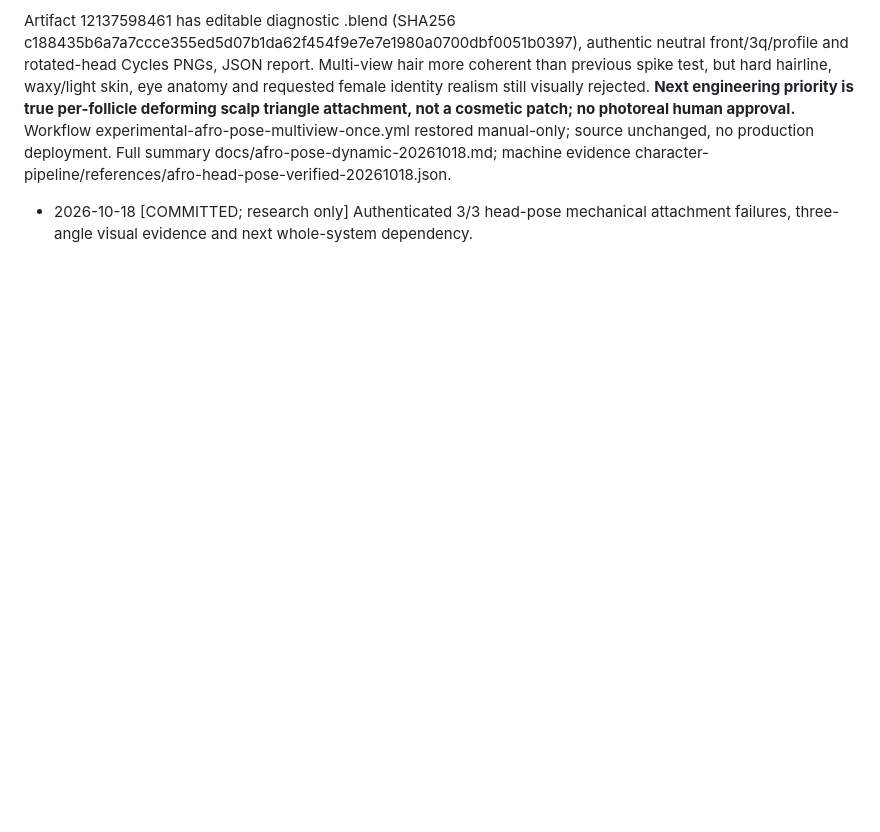
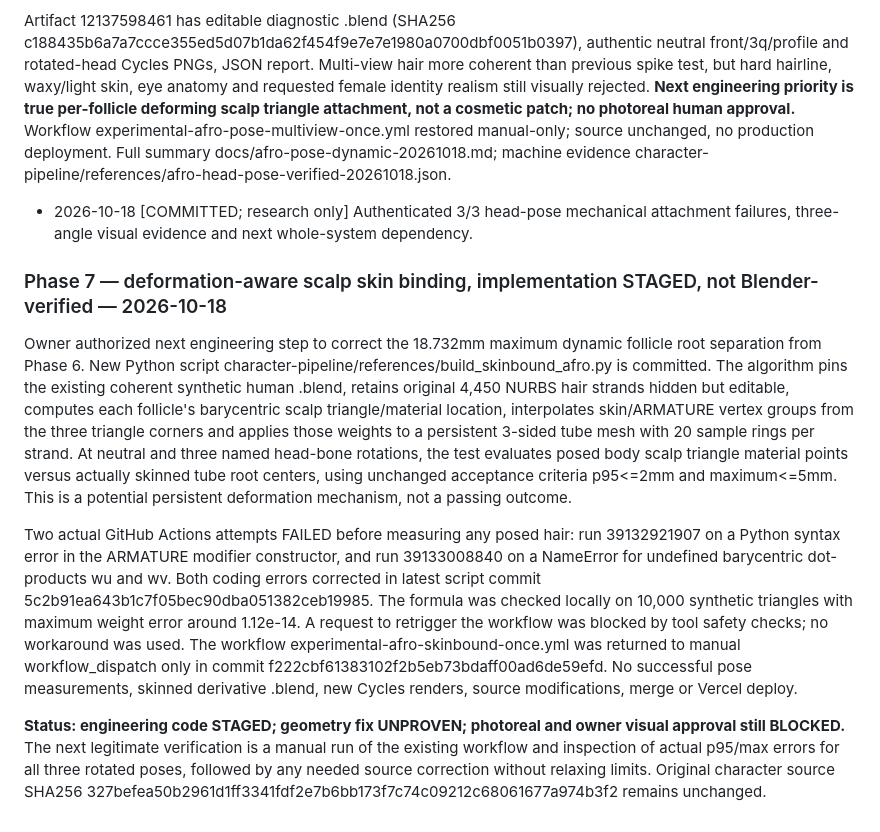
Before and after one commit to autonomousagentuniverse/blank-engine-lab, a Markdown page: docs/CONTINUITY.md, the part around the change. Drawn GitHub-style; blank space fills up the shorter version.

Commit message:
docs(continuity): record staged skinbound fix and failed CI before Blender pose verification

```diff
--- a/docs/CONTINUITY.md
+++ b/docs/CONTINUITY.md
@@ -585,3 +585,11 @@ Owner-authorized live Blender Actions run 39131673597 (SUCCESS as diagnostic) us
 Artifact 12137598461 has editable diagnostic .blend (SHA256 c188435b6a7a7ccce355ed5d07b1da62f454f9e7e7e1980a0700dbf0051b0397), authentic neutral front/3q/profile and rotated-head Cycles PNGs, JSON report. Multi-view hair more coherent than previous spike test, but hard hairline, waxy/light skin, eye anatomy and requested female identity realism still visually rejected. **Next engineering priority is true per-follicle deforming scalp triangle attachment, not a cosmetic patch; no photoreal human approval.** Workflow experimental-afro-pose-multiview-once.yml restored manual-only; source unchanged, no production deployment. Full summary docs/afro-pose-dynamic-20261018.md; machine evidence character-pipeline/references/afro-head-pose-verified-20261018.json.
 
 - 2026-10-18 [COMMITTED; research only] Authenticated 3/3 head-pose mechanical attachment failures, three-angle visual evidence and next whole-system dependency.
+
+### Phase 7 — deformation-aware scalp skin binding, implementation STAGED, not Blender-verified — 2026-10-18
+
+Owner authorized next engineering step to correct the 18.732mm maximum dynamic follicle root separation from Phase 6. New Python script character-pipeline/references/build_skinbound_afro.py is committed. The algorithm pins the existing coherent synthetic human .blend, retains original 4,450 NURBS hair strands hidden but editable, computes each follicle's barycentric scalp triangle/material location, interpolates skin/ARMATURE vertex groups from the three triangle corners and applies those weights to a persistent 3-sided tube mesh with 20 sample rings per strand. At neutral and three named head-bone rotations, the test evaluates posed body scalp triangle material points versus actually skinned tube root centers, using unchanged acceptance criteria p95<=2mm and maximum<=5mm. This is a potential persistent deformation mechanism, not a passing outcome.
+
+Two actual GitHub Actions attempts FAILED before measuring any posed hair: run 39132921907 on a Python syntax error in the ARMATURE modifier constructor, and run 39133008840 on a NameError for undefined barycentric dot-products wu and wv. Both coding errors corrected in latest script commit 5c2b91ea643b1c7f05bec90dba051382ceb19985. The formula was checked locally on 10,000 synthetic triangles with maximum weight error around 1.12e-14. A request to retrigger the workflow was blocked by tool safety checks; no workaround was used. The workflow experimental-afro-skinbound-once.yml was returned to manual workflow_dispatch only in commit f222cbf61383102f2b5eb73bdaff00ad6de59efd. No successful pose measurements, skinned derivative .blend, new Cycles renders, source modifications, merge or Vercel deploy.
+
+**Status: engineering code STAGED; geometry fix UNPROVEN; photoreal and owner visual approval still BLOCKED.** The next legitimate verification is a manual run of the existing workflow and inspection of actual p95/max errors for all three rotated poses, followed by any needed source correction without relaxing limits. Original character source SHA256 327befea50b2961d1ff3341fdf2e7b6bb173f7c74c09212c68061677a974b3f2 remains unchanged.
```
